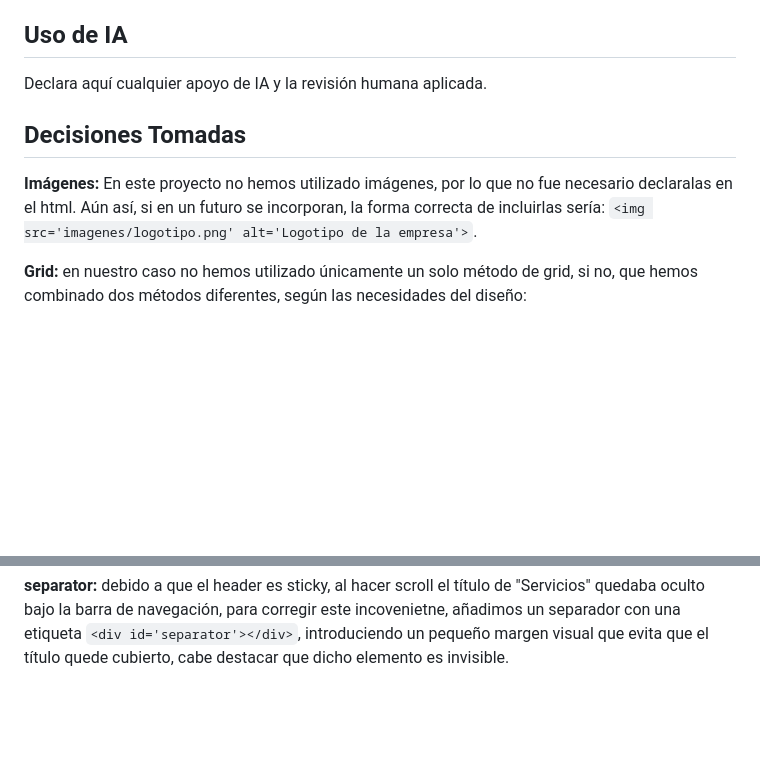
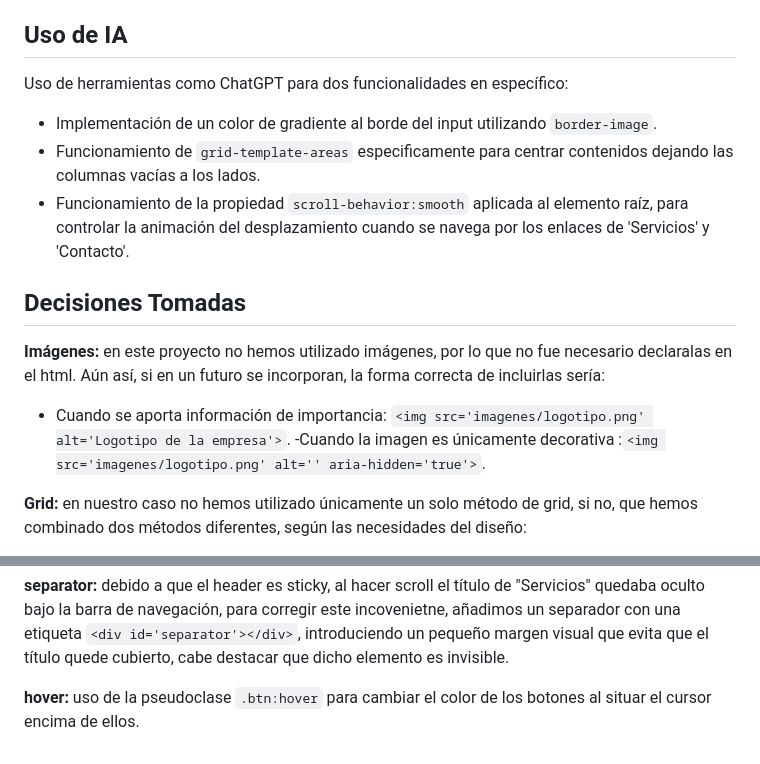
Before and after one commit to Jhonttt/diw-u2-localhub-atahona-toro, a Markdown page: README.md, 2 parts joined by grey strips. GitHub-like rendering; blank space fills up the shorter version.

Commit message:
feat(README.md): README finalizado

```diff
--- a/README.md
+++ b/README.md
@@ -36,11 +36,17 @@
 Consulta `CHECKLIST.md` y márcala en la entrega final.
 
 ## Uso de IA
-Declara aquí cualquier apoyo de IA y la revisión humana aplicada.
+ Uso de herramientas como ChatGPT para dos funcionalidades en específico:
+
+ - Implementación de un color de gradiente al borde del input utilizando `border-image`.
+ - Funcionamiento de `grid-template-areas` especificamente para centrar contenidos dejando las columnas vacías a los lados.
+ - Funcionamiento de la propiedad `scroll-behavior:smooth` aplicada al elemento raíz, para controlar la animación del desplazamiento cuando se navega por los enlaces de 'Servicios' y 'Contacto'.
 
 ## Decisiones Tomadas
-**Imágenes:** En este proyecto no hemos utilizado imágenes, por lo que no fue necesario declaralas en el html.
-Aún así, si en un futuro se incorporan, la forma correcta de incluirlas sería: `<img src='imagenes/logotipo.png' alt='Logotipo de la empresa'>`.
+**Imágenes:** en este proyecto no hemos utilizado imágenes, por lo que no fue necesario declaralas en el html.
+Aún así, si en un futuro se incorporan, la forma correcta de incluirlas sería:
+- Cuando se aporta información de importancia: `<img src='imagenes/logotipo.png' alt='Logotipo de la empresa'>`.
+-Cuando la imagen es únicamente decorativa :`<img src='imagenes/logotipo.png' alt='' aria-hidden='true'>`.
 
 **Grid:** en nuestro caso no hemos utilizado únicamente un solo método de grid, si no, que hemos combinado dos métodos diferentes, según las necesidades del diseño:
 
@@ -53,3 +59,5 @@ Aún así, si en un futuro se incorporan, la forma correcta de incluirlas sería
 **sticky:** en la barra de navegación utilizamos `position:sticky` para mantenerla siempre visible mientras el usuario hace scroll. Mejorando la accesibilidad y experiencia de uso, ya que permite acceder rápidamente al menú sin necesidad de volver a la parte superior de la página. Además solo se fija cuando llega al borde superior, evitando ocupar espacio innecesario antes de tiempo.
 
 **separator:** debido a que el header es sticky, al hacer scroll el título de "Servicios" quedaba oculto bajo la barra de navegación, para corregir este incovenietne, añadimos un separador con una etiqueta `<div id='separator'></div>`, introduciendo un pequeño margen visual que evita que el título quede cubierto, cabe destacar que dicho elemento es invisible.
+
+**hover:** uso de la pseudoclase `.btn:hover` para cambiar el color de los botones al situar el cursor encima de ellos.
```
